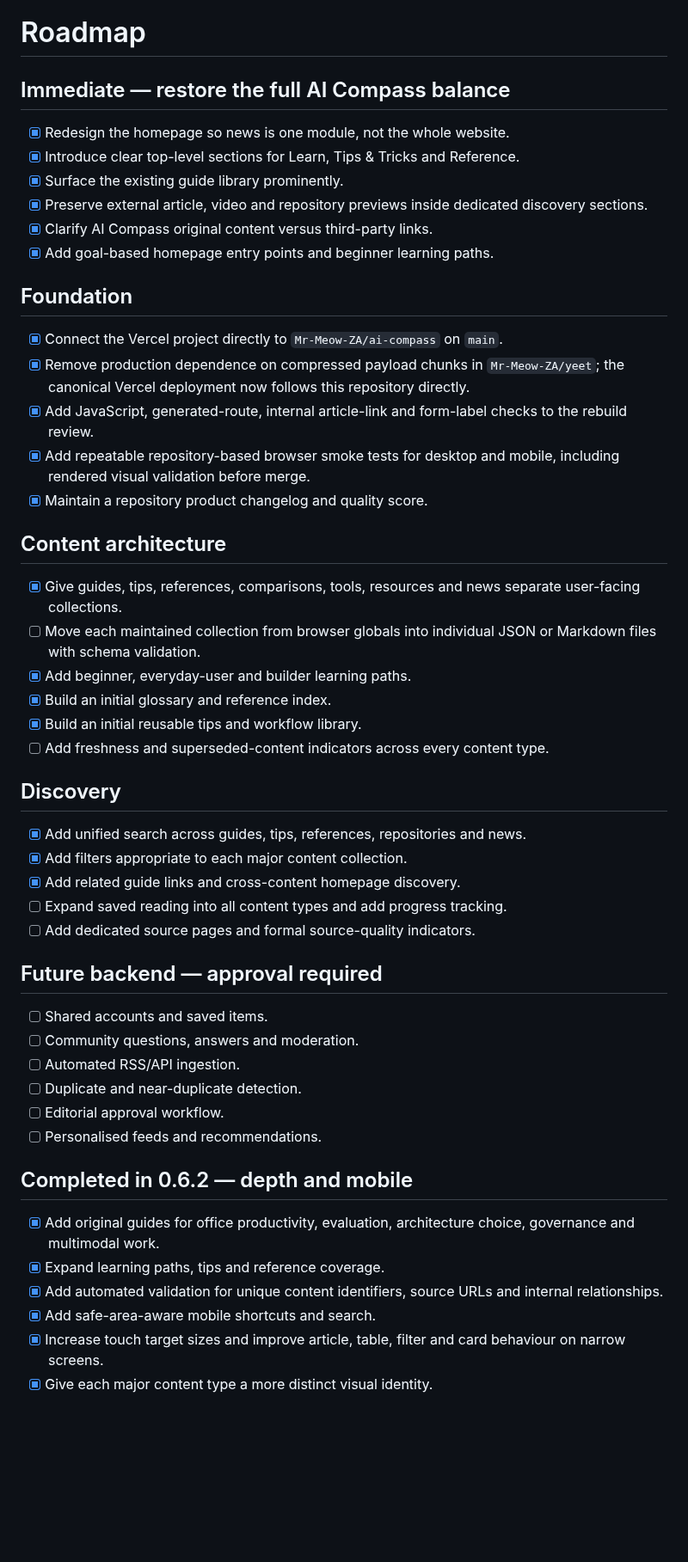
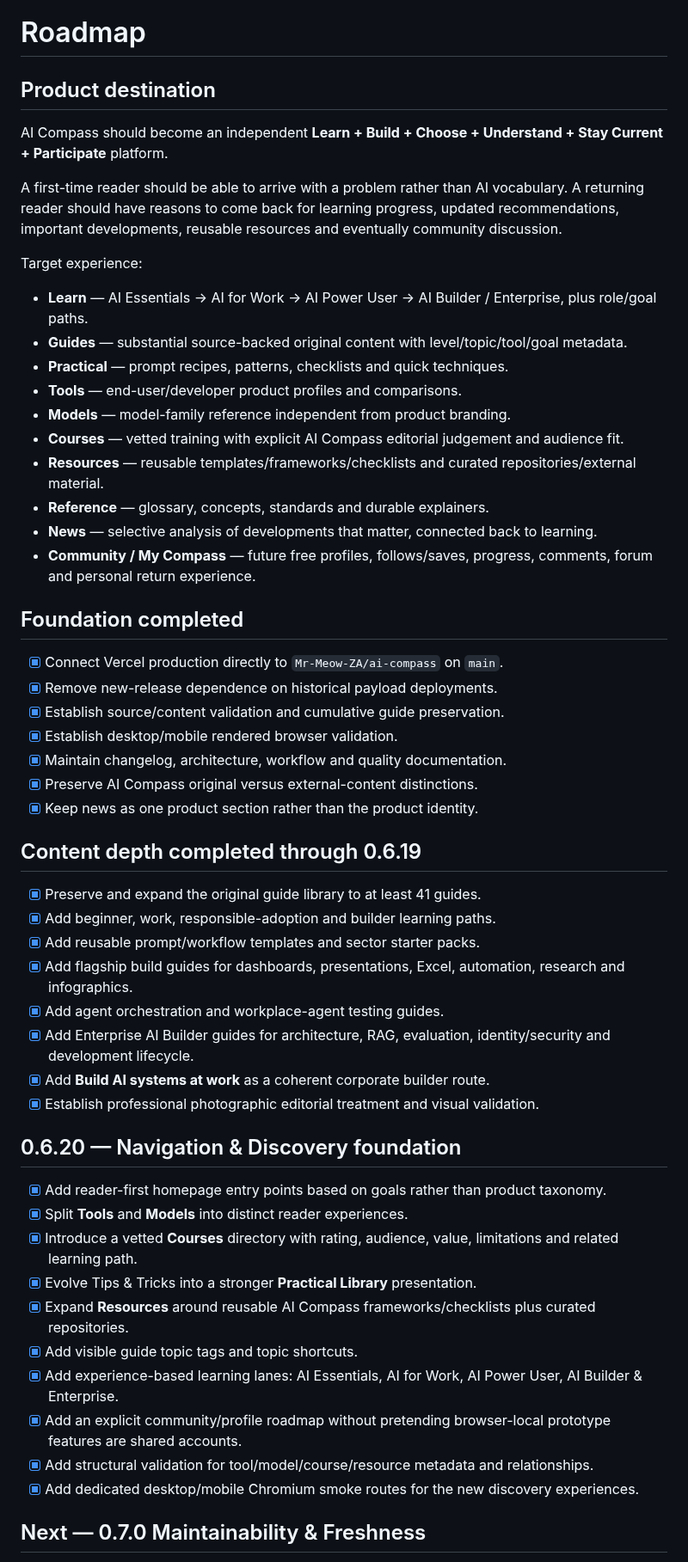
Before and after one commit to Mr-Meow-ZA/ai-compass, a Markdown page: docs/ROADMAP.md, the part around one of its changes. Shown at 86% size. Rendered like a GitHub page; blank space fills up the shorter version.

Commit message:
Update roadmap for discovery, training and community goals

```diff
--- a/docs/ROADMAP.md
+++ b/docs/ROADMAP.md
@@ -1,54 +1,57 @@
 # Roadmap
 
-## Immediate — restore the full AI Compass balance
+## Product destination
 
-- [x] Redesign the homepage so news is one module, not the whole website.
-- [x] Introduce clear top-level sections for Learn, Tips & Tricks and Reference.
-- [x] Surface the existing guide library prominently.
-- [x] Preserve external article, video and repository previews inside dedicated discovery sections.
-- [x] Clarify AI Compass original content versus third-party links.
-- [x] Add goal-based homepage entry points and beginner learning paths.
+AI Compass should become an independent **Learn + Build + Choose + Understand + Stay Current + Participate** platform.
 
-## Foundation
+A first-time reader should be able to arrive with a problem rather than AI vocabulary. A returning reader should have reasons to come back for learning progress, updated recommendations, important developments, reusable resources and eventually community discussion.
 
-- [x] Connect the Vercel project directly to `Mr-Meow-ZA/ai-compass` on `main`.
-- [x] Remove production dependence on compressed payload chunks in `Mr-Meow-ZA/yeet`; the canonical Vercel deployment now follows this repository directly.
-- [x] Add JavaScript, generated-route, internal article-link and form-label checks to the rebuild review.
-- [x] Add repeatable repository-based browser smoke tests for desktop and mobile, including rendered visual validation before merge.
-- [x] Maintain a repository product changelog and quality score.
+Target experience:
 
-## Content architecture
+- **Learn** — AI Essentials → AI for Work → AI Power User → AI Builder / Enterprise, plus role/goal paths.
+- **Guides** — substantial source-backed original content with level/topic/tool/goal metadata.
+- **Practical** — prompt recipes, patterns, checklists and quick techniques.
+- **Tools** — end-user/developer product profiles and comparisons.
+- **Models** — model-family reference independent from product branding.
+- **Courses** — vetted training with explicit AI Compass editorial judgement and audience fit.
+- **Resources** — reusable templates/frameworks/checklists and curated repositories/external material.
+- **Reference** — glossary, concepts, standards and durable explainers.
+- **News** — selective analysis of developments that matter, connected back to learning.
+- **Community / My Compass** — future free profiles, follows/saves, progress, comments, forum and personal return experience.
 
-- [x] Give guides, tips, references, comparisons, tools, resources and news separate user-facing collections.
-- [ ] Move each maintained collection from browser globals into individual JSON or Markdown files with schema validation.
-- [x] Add beginner, everyday-user and builder learning paths.
-- [x] Build an initial glossary and reference index.
-- [x] Build an initial reusable tips and workflow library.
-- [ ] Add freshness and superseded-content indicators across every content type.
+## Foundation completed
 
-## Discovery
+- [x] Connect Vercel production directly to `Mr-Meow-ZA/ai-compass` on `main`.
+- [x] Remove new-release dependence on historical payload deployments.
+- [x] Establish source/content validation and cumulative guide preservation.
+- [x] Establish desktop/mobile rendered browser validation.
+- [x] Maintain changelog, architecture, workflow and quality documentation.
+- [x] Preserve AI Compass original versus external-content distinctions.
+- [x] Keep news as one product section rather than the product identity.
 
-- [x] Add unified search across guides, tips, references, repositories and news.
-- [x] Add filters appropriate to each major content collection.
-- [x] Add related guide links and cross-content homepage discovery.
-- [ ] Expand saved reading into all content types and add progress tracking.
-- [ ] Add dedicated source pages and formal source-quality indicators.
+## Content depth completed through 0.6.19
 
-## Future backend — approval required
+- [x] Preserve and expand the original guide library to at least 41 guides.
+- [x] Add beginner, work, responsible-adoption and builder learning paths.
+- [x] Add reusable prompt/workflow templates and sector starter packs.
+- [x] Add flagship build guides for dashboards, presentations, Excel, automation, research and infographics.
+- [x] Add agent orchestration and workplace-agent testing guides.
+- [x] Add Enterprise AI Builder guides for architecture, RAG, evaluation, identity/security and development lifecycle.
+- [x] Add **Build AI systems at work** as a coherent corporate builder route.
+- [x] Establish professional photographic editorial treatment and visual validation.
 
-- [ ] Shared accounts and saved items.
-- [ ] Community questions, answers and moderation.
-- [ ] Automated RSS/API ingestion.
-- [ ] Duplicate and near-duplicate detection.
-- [ ] Editorial approval workflow.
-- [ ] Personalised feeds and recommendations.
+## 0.6.20 — Navigation & Discovery foundation
 
-## Completed in 0.6.2 — depth and mobile
+- [x] Add reader-first homepage entry points based on goals rather than product taxonomy.
+- [x] Split **Tools** and **Models** into distinct reader experiences.
+- [x] Introduce a vetted **Courses** directory with rating, audience, value, limitations and related learning path.
+- [x] Evolve Tips & Tricks into a stronger **Practical Library** presentation.
+- [x] Expand **Resources** around reusable AI Compass frameworks/checklists plus curated repositories.
+- [x] Add visible guide topic tags and topic shortcuts.
+- [x] Add experience-based learning lanes: AI Essentials, AI for Work, AI Power User, AI Builder & Enterprise.
+- [x] Add an explicit community/profile roadmap without pretending browser-local prototype features are shared accounts.
+- [x] Add structural validation for tool/model/course/resource metadata and relationships.
+- [x] Add dedicated desktop/mobile Chromium smoke routes for the new discovery experiences.
 
-- [x] Add original guides for office productivity, evaluation, architecture choice, governance and multimodal work.
-- [x] Expand learning paths, tips and reference coverage.
-- [x] Add automated validation for unique content identifiers, source URLs and internal relationships.
-- [x] Add safe-area-aware mobile shortcuts and search.
-- [x] Increase touch target sizes and improve article, table, filter and card behaviour on narrow screens.
-- [x] Give each major content type a more distinct visual identity.
+## Next — 0.7.0 Maintainability & Freshness
 
```
Also changed, not shown: other parts of docs/ROADMAP.md (+62 -47 lines).
